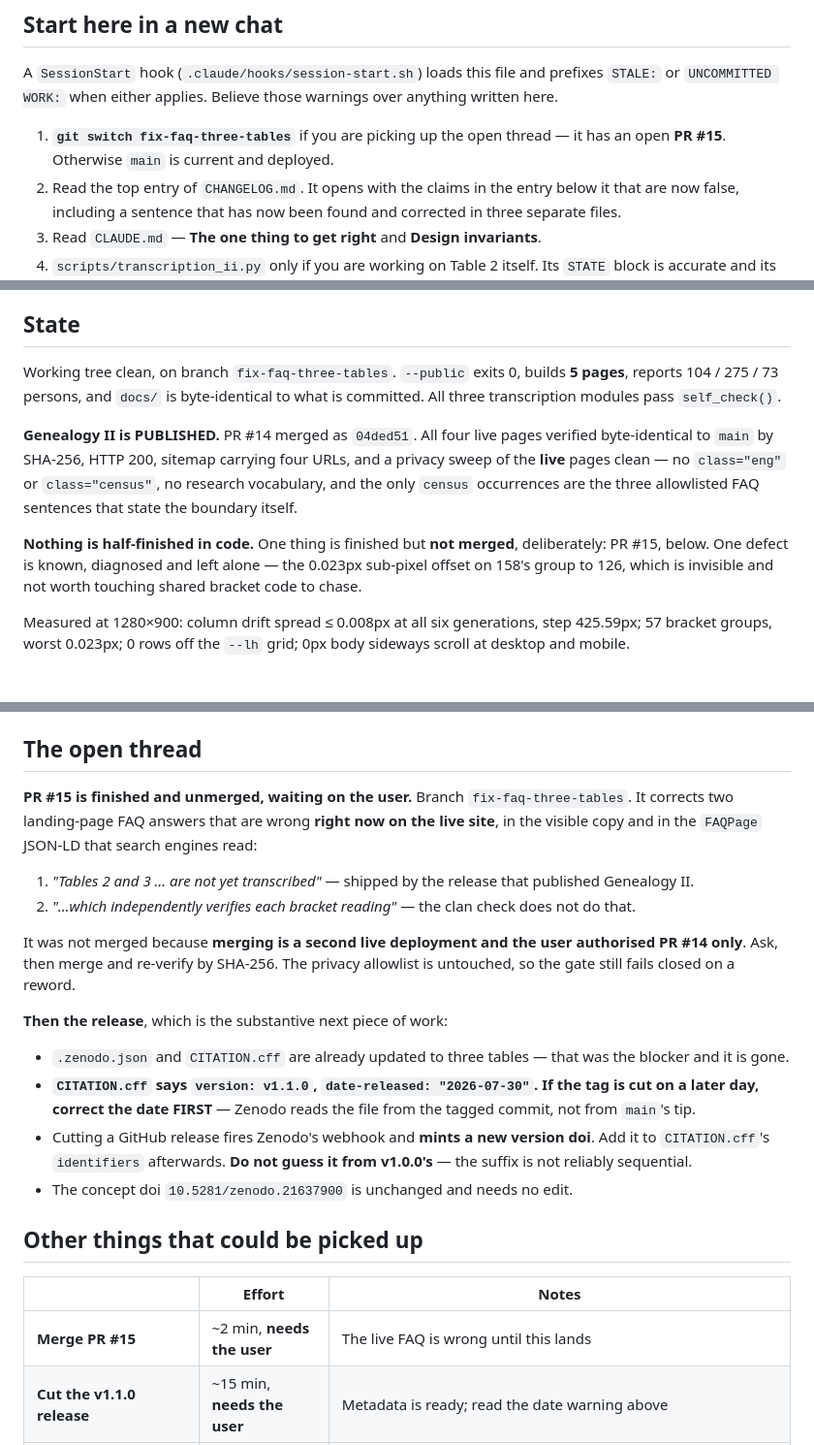
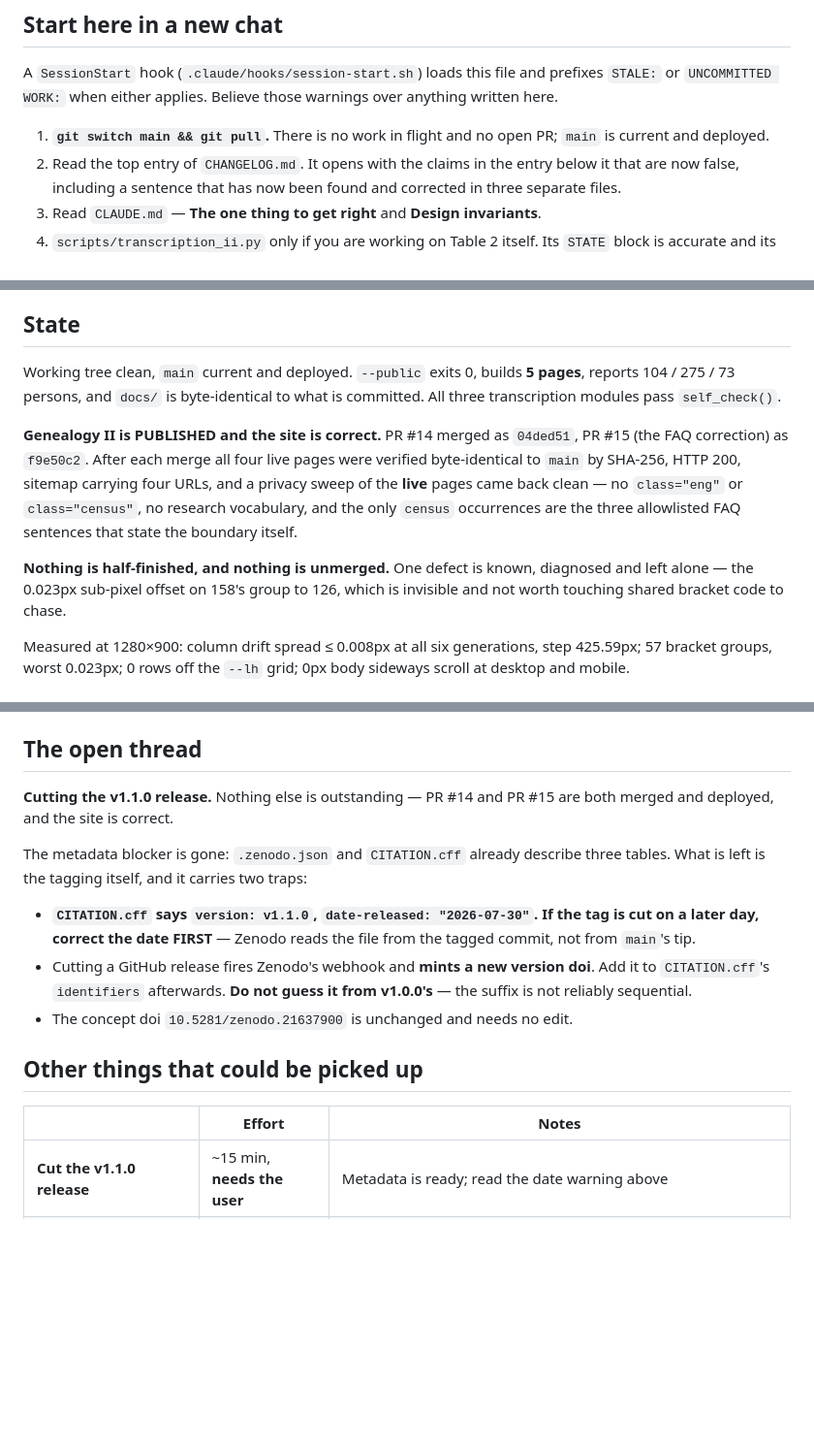
Before and after one commit to PuebloGenealogy/pueblogenealogy.github.io, a Markdown page: SESSION-NOTES.md, 3 parts joined by grey strips. Shown at 97% size. GitHub-like rendering; blank space fills up the shorter version.

Commit message:
Close the handoff: PR #15 merged, nothing in flight
The wrap notes were written while PR #15 was still open and told a cold start to
switch to a branch that no longer has anything on it. Corrected in all three
durable files: the read order now says main, State records both merges and their
live SHA-256 verifications, and the open thread is the v1.1.0 release, which is
the only thing left outstanding on the edition.

No docs/ changes -- --public exits 0 and rebuilds byte-identical.

Co-Authored-By: Claude Opus 5 <noreply@anthropic.com>

```diff
--- a/SESSION-NOTES.md
+++ b/SESSION-NOTES.md
@@ -15,8 +15,8 @@ A `SessionStart` hook (`.claude/hooks/session-start.sh`) loads this file and
 prefixes `STALE:` or `UNCOMMITTED WORK:` when either applies. Believe those
 warnings over anything written here.
 
-1. **`git switch fix-faq-three-tables`** if you are picking up the open thread —
-   it has an open **PR #15**. Otherwise `main` is current and deployed.
+1. **`git switch main && git pull`.** There is no work in flight and no open PR;
+   `main` is current and deployed.
 2. Read the top entry of `CHANGELOG.md`. It opens with the claims in the entry
    below it that are now false, including a sentence that has now been found and
    corrected in three separate files.
@@ -56,20 +56,21 @@ And the one this session added, which paid off immediately:
 
 ## State
 
-Working tree clean, on branch `fix-faq-three-tables`. `--public` exits 0, builds
+Working tree clean, `main` current and deployed. `--public` exits 0, builds
 **5 pages**, reports 104 / 275 / 73 persons, and `docs/` is byte-identical to
 what is committed. All three transcription modules pass `self_check()`.
 
-**Genealogy II is PUBLISHED.** PR #14 merged as `04ded51`. All four live pages
-verified byte-identical to `main` by SHA-256, HTTP 200, sitemap carrying four
-URLs, and a privacy sweep of the **live** pages clean — no `class="eng"` or
-`class="census"`, no research vocabulary, and the only `census` occurrences are
-the three allowlisted FAQ sentences that state the boundary itself.
+**Genealogy II is PUBLISHED and the site is correct.** PR #14 merged as
+`04ded51`, PR #15 (the FAQ correction) as `f9e50c2`. After each merge all four
+live pages were verified byte-identical to `main` by SHA-256, HTTP 200, sitemap
+carrying four URLs, and a privacy sweep of the **live** pages came back clean —
+no `class="eng"` or `class="census"`, no research vocabulary, and the only
+`census` occurrences are the three allowlisted FAQ sentences that state the
+boundary itself.
 
-**Nothing is half-finished in code.** One thing is finished but **not merged**,
-deliberately: PR #15, below. One defect is known, diagnosed and left alone —
-the 0.023px sub-pixel offset on 158's group to 126, which is invisible and not
-worth touching shared bracket code to chase.
+**Nothing is half-finished, and nothing is unmerged.** One defect is known,
+diagnosed and left alone — the 0.023px sub-pixel offset on 158's group to 126,
+which is invisible and not worth touching shared bracket code to chase.
 
 Measured at 1280×900: column drift spread ≤ 0.008px at all six generations, step
 425.59px; 57 bracket groups, worst 0.023px; 0 rows off the `--lh` grid; 0px body
@@ -90,24 +91,12 @@ Nothing under `data/`, no `.xlsx`, nothing under `build/`.
 
 ## The open thread
 
-**PR #15 is finished and unmerged, waiting on the user.** Branch
-`fix-faq-three-tables`. It corrects two landing-page FAQ answers that are wrong
-**right now on the live site**, in the visible copy and in the `FAQPage` JSON-LD
-that search engines read:
+**Cutting the v1.1.0 release.** Nothing else is outstanding — PR #14 and PR #15
+are both merged and deployed, and the site is correct.
 
-1. *"Tables 2 and 3 … are not yet transcribed"* — shipped by the release that
-   published Genealogy II.
-2. *"…which independently verifies each bracket reading"* — the clan check does
-   not do that.
+The metadata blocker is gone: `.zenodo.json` and `CITATION.cff` already describe
+three tables. What is left is the tagging itself, and it carries two traps:
 
-It was not merged because **merging is a second live deployment and the user
-authorised PR #14 only**. Ask, then merge and re-verify by SHA-256. The privacy
-allowlist is untouched, so the gate still fails closed on a reword.
-
-**Then the release**, which is the substantive next piece of work:
-
-- `.zenodo.json` and `CITATION.cff` are already updated to three tables — that
-  was the blocker and it is gone.
 - **`CITATION.cff` says `version: v1.1.0`, `date-released: "2026-07-30"`. If the
   tag is cut on a later day, correct the date FIRST** — Zenodo reads the file
   from the tagged commit, not from `main`'s tip.
@@ -120,7 +109,6 @@ allowlist is untouched, so the gate still fails closed on a reword.
 
 | | Effort | Notes |
 |---|---|---|
-| **Merge PR #15** | ~2 min, **needs the user** | The live FAQ is wrong until this lands |
 | **Cut the v1.1.0 release** | ~15 min, **needs the user** | Metadata is ready; read the date warning above |
 | **Wikidata item** | ~10 min, **needs the user** | Payload at `wikidata-quickstatements.txt`, 18 ids verified. **Needs updating for three tables** |
 | **Table 3** | Large, and harder than Table 2 | Scan is in `sources/` at 3770 × 5503 — **a ninth of Table 1's pixel count**. Do not start it in the same session as anything else |
```
Also changed, not shown: CHANGELOG.md (+3 -3 lines), CLAUDE.md (+3 -8 lines).
